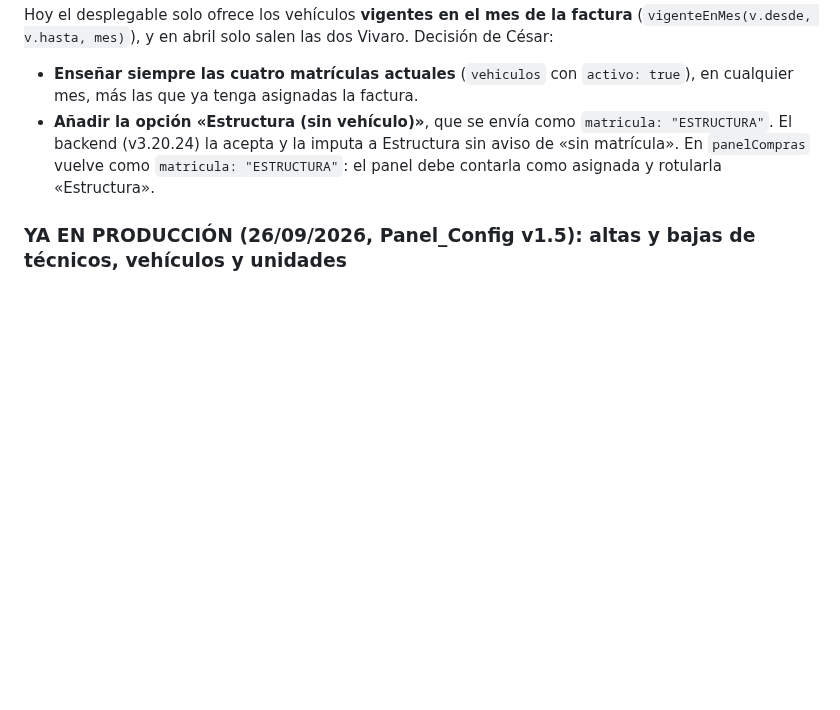
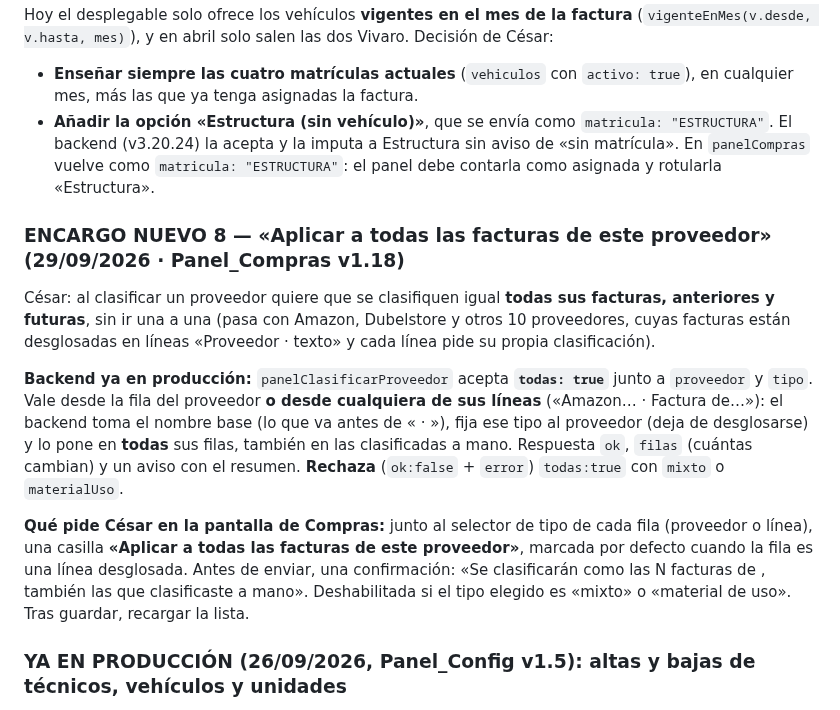
Before and after one commit to instalacionesbufala-hue/panel, a Markdown page: BACKEND.md, the part around the change. Drawn GitHub-style; blank space fills up the shorter version.

Commit message:
BACKEND.md: encargo 8 para Code - aplicar la clasificacion a todas las facturas del proveedor (Panel_Compras v1.18)

```diff
--- a/BACKEND.md
+++ b/BACKEND.md
@@ -153,6 +153,14 @@ Hoy el desplegable solo ofrece los vehículos **vigentes en el mes de la factura
 
 - **Enseñar siempre las cuatro matrículas actuales** (`vehiculos` con `activo: true`), en cualquier mes, más las que ya tenga asignadas la factura.
 - **Añadir la opción «Estructura (sin vehículo)»**, que se envía como `matricula: "ESTRUCTURA"`. El backend (v3.20.24) la acepta y la imputa a Estructura sin aviso de «sin matrícula». En `panelCompras` vuelve como `matricula: "ESTRUCTURA"`: el panel debe contarla como asignada y rotularla «Estructura».
+
+### ENCARGO NUEVO 8 — «Aplicar a todas las facturas de este proveedor» (29/09/2026 · Panel_Compras v1.18)
+
+César: al clasificar un proveedor quiere que se clasifiquen igual **todas sus facturas, anteriores y futuras**, sin ir una a una (pasa con Amazon, Dubelstore y otros 10 proveedores, cuyas facturas están desglosadas en líneas «Proveedor · texto» y cada línea pide su propia clasificación).
+
+**Backend ya en producción:** `panelClasificarProveedor` acepta **`todas: true`** junto a `proveedor` y `tipo`. Vale desde la fila del proveedor **o desde cualquiera de sus líneas** («Amazon… · Factura de…»): el backend toma el nombre base (lo que va antes de « · »), fija ese tipo al proveedor (deja de desglosarse) y lo pone en **todas** sus filas, también en las clasificadas a mano. Respuesta `ok`, `filas` (cuántas cambian) y un aviso con el resumen. **Rechaza** (`ok:false` + `error`) `todas:true` con `mixto` o `materialUso`.
+
+**Qué pide César en la pantalla de Compras:** junto al selector de tipo de cada fila (proveedor o línea), una casilla **«Aplicar a todas las facturas de este proveedor»**, marcada por defecto cuando la fila es una línea desglosada. Antes de enviar, una confirmación: «Se clasificarán como <tipo> las N facturas de <proveedor>, también las que clasificaste a mano». Deshabilitada si el tipo elegido es «mixto» o «material de uso». Tras guardar, recargar la lista.
 
 ### YA EN PRODUCCIÓN (26/09/2026, Panel_Config v1.5): altas y bajas de técnicos, vehículos y unidades
 
```
